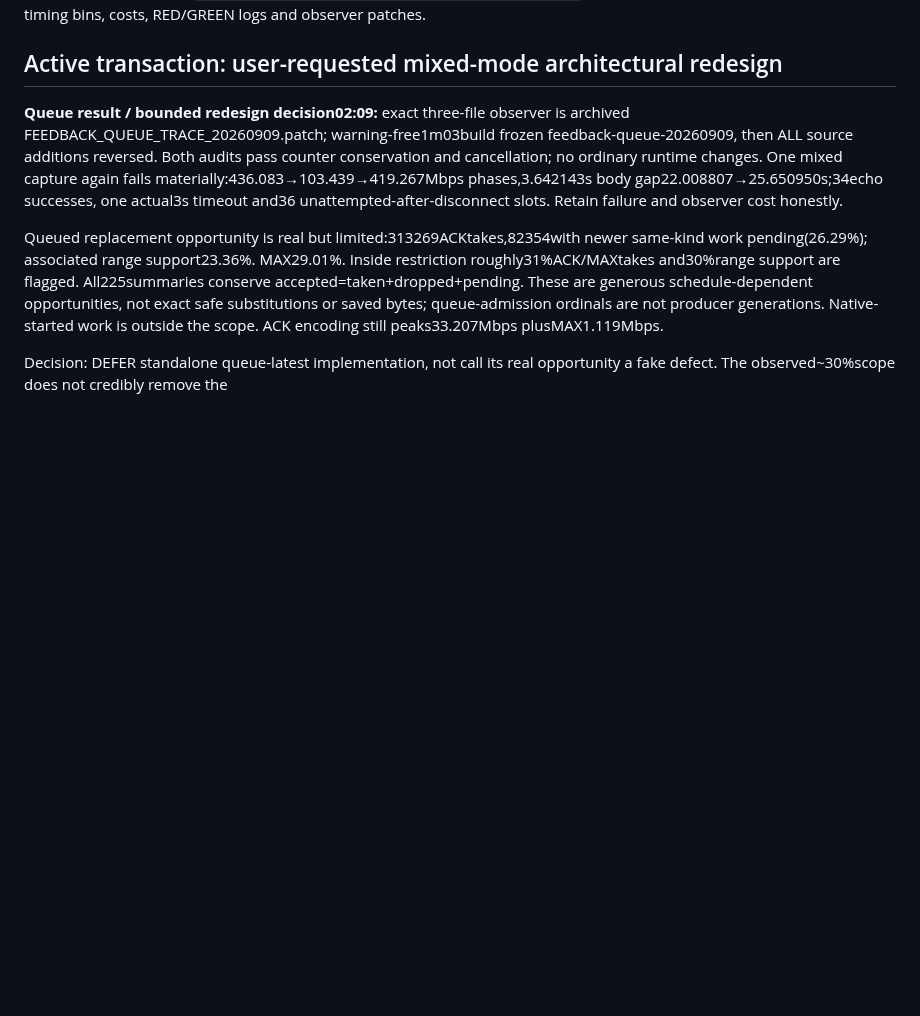
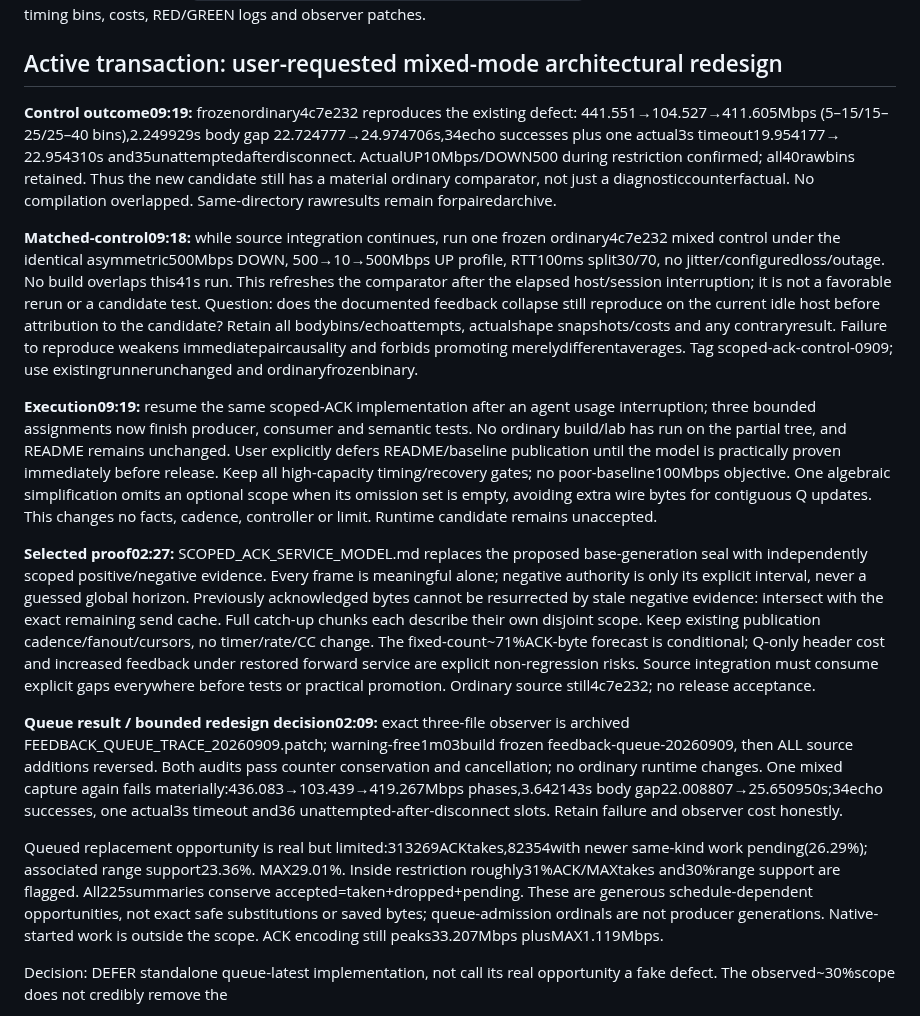
Before and after one commit to mnihyc/mptunnel, a Markdown page: docs-dev/CURRENT_CLOSURE_PLAN.md, the part around the change. Drawn GitHub-style; blank space fills up the shorter version.

Commit message:
docs: define scoped feedback proof and practical falsifiers

```diff
--- a/docs-dev/CURRENT_CLOSURE_PLAN.md
+++ b/docs-dev/CURRENT_CLOSURE_PLAN.md
@@ -12,6 +12,47 @@ remains at `git show ebad57f:docs-dev/CURRENT_CLOSURE_PLAN.md`. Linked reports
 retain exact ranges, raw timing bins, costs, RED/GREEN logs and observer patches.
 
 ## Active transaction: user-requested mixed-mode architectural redesign
+
+**Control outcome09:19:** frozenordinary4c7e232 reproduces the existing defect:
+441.551→104.527→411.605Mbps (5–15/15–25/25–40 bins),2.249929s body gap
+22.724777→24.974706s,34echo successes plus one actual3s timeout19.954177→
+22.954310s and35unattemptedafterdisconnect. ActualUP10Mbps/DOWN500 during
+restriction confirmed; all40rawbins retained. Thus the new candidate still
+has a material ordinary comparator, not just a diagnosticcounterfactual.
+No compilation overlapped. Same-directory rawresults remain forpairedarchive.
+
+**Matched-control09:18:** while source integration continues, run one frozen
+ordinary4c7e232 mixed control under the identical asymmetric500Mbps DOWN,
+500→10→500Mbps UP profile, RTT100ms split30/70, no jitter/configuredloss/outage.
+No build overlaps this41s run. This refreshes the comparator after the elapsed
+host/session interruption; it is not a favorable rerun or a candidate test.
+Question: does the documented feedback collapse still reproduce on the current
+idle host before attribution to the candidate? Retain all bodybins/echoattempts,
+actualshape snapshots/costs and any contraryresult. Failure to reproduce weakens
+immediatepaircausality and forbids promoting merelydifferentaverages. Tag
+scoped-ack-control-0909; use existingrunnerunchanged and ordinaryfrozenbinary.
+
+**Execution09:19:** resume the same scoped-ACK implementation after an agent
+usage interruption; three bounded assignments now finish producer, consumer
+and semantic tests. No ordinary build/lab has run on the partial tree, and
+README remains unchanged. User explicitly defers README/baseline publication
+until the model is practically proven immediately before release. Keep all
+high-capacity timing/recovery gates; no poor-baseline100Mbps objective.
+One algebraic simplification omits an optional scope when its omission set is
+empty, avoiding extra wire bytes for contiguous Q updates. This changes no
+facts, cadence, controller or limit. Runtime candidate remains unaccepted.
+
+**Selected proof02:27:** SCOPED_ACK_SERVICE_MODEL.md replaces the proposed
+base-generation seal with independently scoped positive/negative evidence.
+Every frame is meaningful alone; negative authority is only its explicit
+interval, never a guessed global horizon. Previously acknowledged bytes cannot
+be resurrected by stale negative evidence: intersect with the exact remaining
+send cache. Full catch-up chunks each describe their own disjoint scope.
+Keep existing publication cadence/fanout/cursors, no timer/rate/CC change.
+The fixed-count~71%ACK-byte forecast is conditional; Q-only header cost and
+increased feedback under restored forward service are explicit non-regression
+risks. Source integration must consume explicit gaps everywhere before tests
+or practical promotion. Ordinary source still4c7e232; no release acceptance.
 
 **Queue result / bounded redesign decision02:09:** exact three-file observer
 is archived FEEDBACK_QUEUE_TRACE_20260909.patch; warning-free1m03build frozen
```
Also changed, not shown: docs-dev/SCOPED_ACK_SERVICE_MODEL.md (added, +157 -0 lines).
